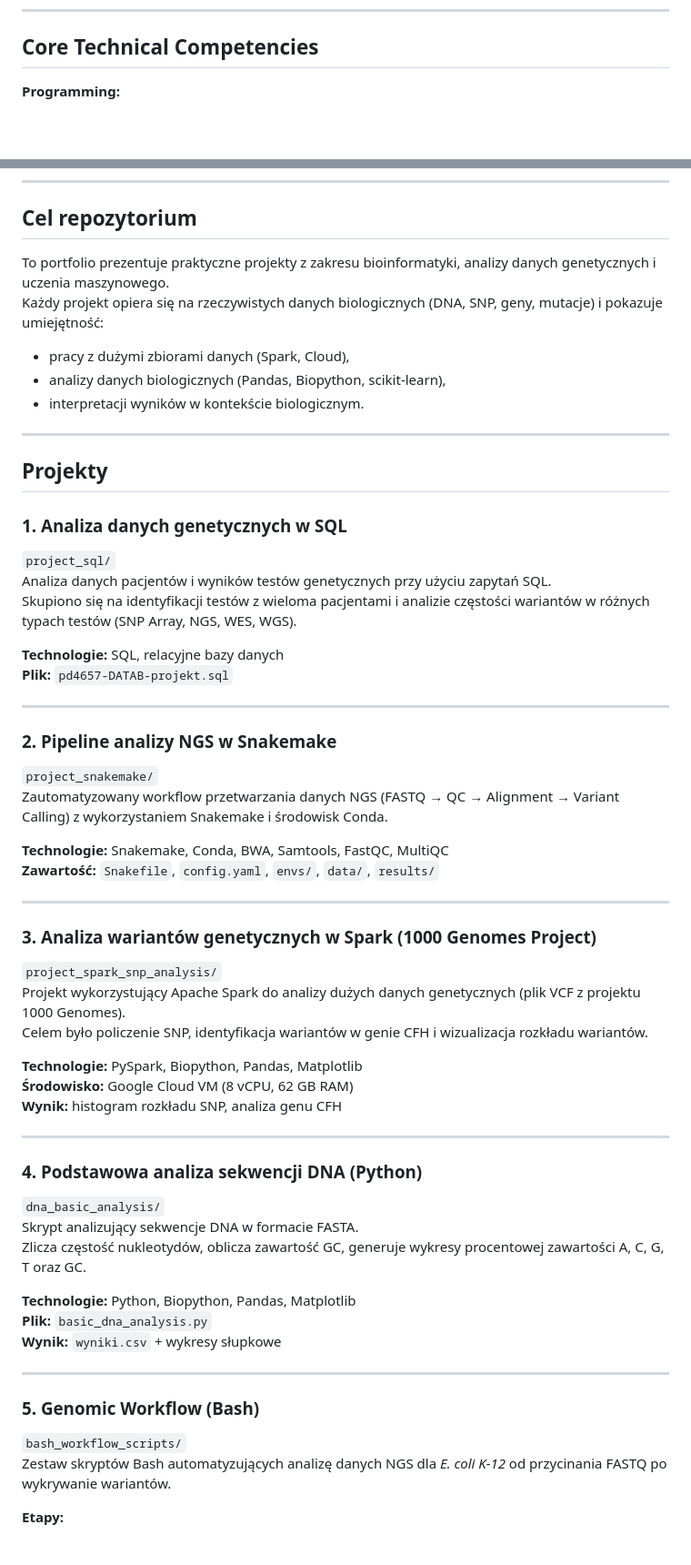
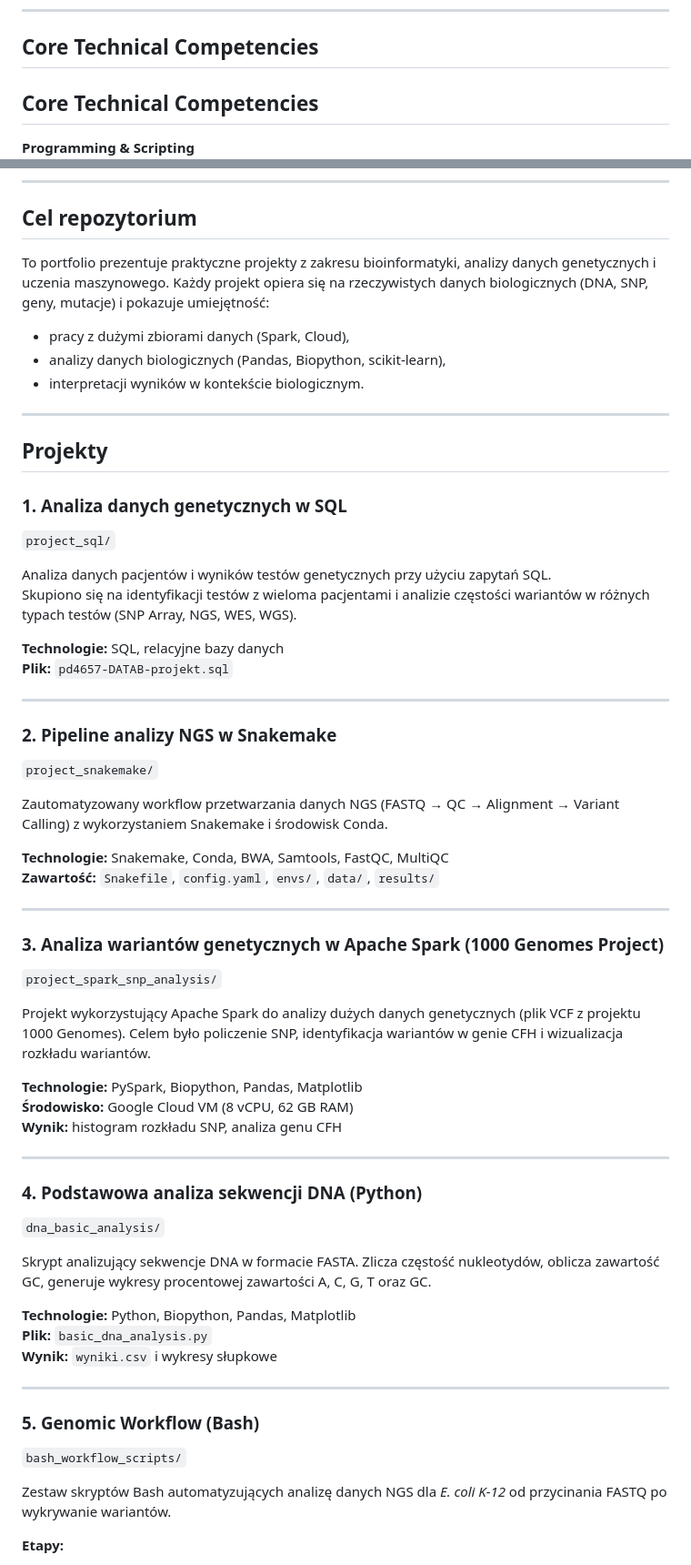
Before and after one commit to GosBu/Portfolio_Bioinformatics_Projects, a Markdown page: README.md, 2 parts joined by grey strips. Shown: that part at 91% size. Rendered like a GitHub page; blank space fills up the shorter version.

```diff
--- a/README.md
+++ b/README.md
@@ -90,6 +90,8 @@ Designed for reproducibility and modular execution.
 
 ## Core Technical Competencies
 
-**Programming:**
+## Core Technical Competencies
+
+**Programming & Scripting**
 ![Python](https://img.shields.io/badge/Python-3776AB?logo=python&logoColor=white)
 ![Bash](https://img.shields.io/badge/Bash-121011?logo=gnu-bash&logoColor=white)
@@ -133,8 +144,9 @@ question *“why?”* into one coherent story.
 
 ## **Cel repozytorium**
 
-To portfolio prezentuje praktyczne projekty z zakresu bioinformatyki, analizy danych genetycznych i uczenia maszynowego.
-Każdy projekt opiera się na rzeczywistych danych biologicznych (DNA, SNP, geny, mutacje) i pokazuje umiejętność:
+To portfolio prezentuje praktyczne projekty z zakresu bioinformatyki, analizy
+danych genetycznych i uczenia maszynowego. Każdy projekt opiera się na rzeczywistych danych biologicznych (DNA, SNP, geny, mutacje) i pokazuje
+umiejętność:
 
 - pracy z dużymi zbiorami danych (Spark, Cloud),
 - analizy danych biologicznych (Pandas, Biopython, scikit-learn),
@@ -146,8 +158,10 @@ Każdy projekt opiera się na rzeczywistych danych biologicznych (DNA, SNP, geny
 
 ### 1. **Analiza danych genetycznych w SQL**
 `project_sql/`
+
 Analiza danych pacjentów i wyników testów genetycznych przy użyciu zapytań SQL.
-Skupiono się na identyfikacji testów z wieloma pacjentami i analizie częstości wariantów w różnych typach testów (SNP Array, NGS, WES, WGS).
+Skupiono się na identyfikacji testów z wieloma pacjentami i analizie częstości
+wariantów w różnych typach testów (SNP Array, NGS, WES, WGS).
 
 **Technologie:** SQL, relacyjne bazy danych
 **Plik:** `pd4657-DATAB-projekt.sql`
@@ -156,17 +170,21 @@ Skupiono się na identyfikacji testów z wieloma pacjentami i analizie częstoś
 
 ### 2. **Pipeline analizy NGS w Snakemake**
 `project_snakemake/`
-Zautomatyzowany workflow przetwarzania danych NGS (FASTQ → QC → Alignment → Variant Calling) z wykorzystaniem Snakemake i środowisk Conda.
+
+Zautomatyzowany workflow przetwarzania danych NGS (FASTQ → QC → Alignment →
+Variant Calling) z wykorzystaniem Snakemake i środowisk Conda.
 
 **Technologie:** Snakemake, Conda, BWA, Samtools, FastQC, MultiQC
 **Zawartość:** `Snakefile`, `config.yaml`, `envs/`, `data/`, `results/`
 
 ---
 
-### 3. **Analiza wariantów genetycznych w Spark (1000 Genomes Project)**
+### 3. **Analiza wariantów genetycznych w Apache Spark (1000 Genomes Project)**
 `project_spark_snp_analysis/`
-Projekt wykorzystujący Apache Spark do analizy dużych danych genetycznych (plik VCF z projektu 1000 Genomes).
-Celem było policzenie SNP, identyfikacja wariantów w genie CFH i wizualizacja rozkładu wariantów.
+
+Projekt wykorzystujący Apache Spark do analizy dużych danych genetycznych (plik
+VCF z projektu 1000 Genomes). Celem było policzenie SNP, identyfikacja
+wariantów w genie CFH i wizualizacja rozkładu wariantów.
 
 **Technologie:** PySpark, Biopython, Pandas, Matplotlib
 **Środowisko:** Google Cloud VM (8 vCPU, 62 GB RAM)
@@ -176,18 +194,22 @@ Celem było policzenie SNP, identyfikacja wariantów w genie CFH i wizualizacja
 
 ### 4. **Podstawowa analiza sekwencji DNA (Python)**
 `dna_basic_analysis/`
-Skrypt analizujący sekwencje DNA w formacie FASTA.
-Zlicza częstość nukleotydów, oblicza zawartość GC, generuje wykresy procentowej zawartości A, C, G, T oraz GC.
+
+Skrypt analizujący sekwencje DNA w formacie FASTA. Zlicza częstość nukleotydów,
+oblicza zawartość GC, generuje wykresy procentowej zawartości A, C, G, T oraz
+GC.
 
 **Technologie:** Python, Biopython, Pandas, Matplotlib
 **Plik:** `basic_dna_analysis.py`
-**Wynik:** `wyniki.csv` + wykresy słupkowe
+**Wynik:** `wyniki.csv` i wykresy słupkowe
 
 ---
 
 ### 5. **Genomic Workflow (Bash)**
 `bash_workflow_scripts/`
-Zestaw skryptów Bash automatyzujących analizę danych NGS dla *E. coli K-12* od przycinania FASTQ po wykrywanie wariantów.
+
+Zestaw skryptów Bash automatyzujących analizę danych NGS dla *E. coli K-12* od
+przycinania FASTQ po wykrywanie wariantów.
 
 **Etapy:**
 - Trymowanie odczytów (`Trimmomatic`)
```
Also changed, not shown: other parts of README.md (+47 -14 lines).
